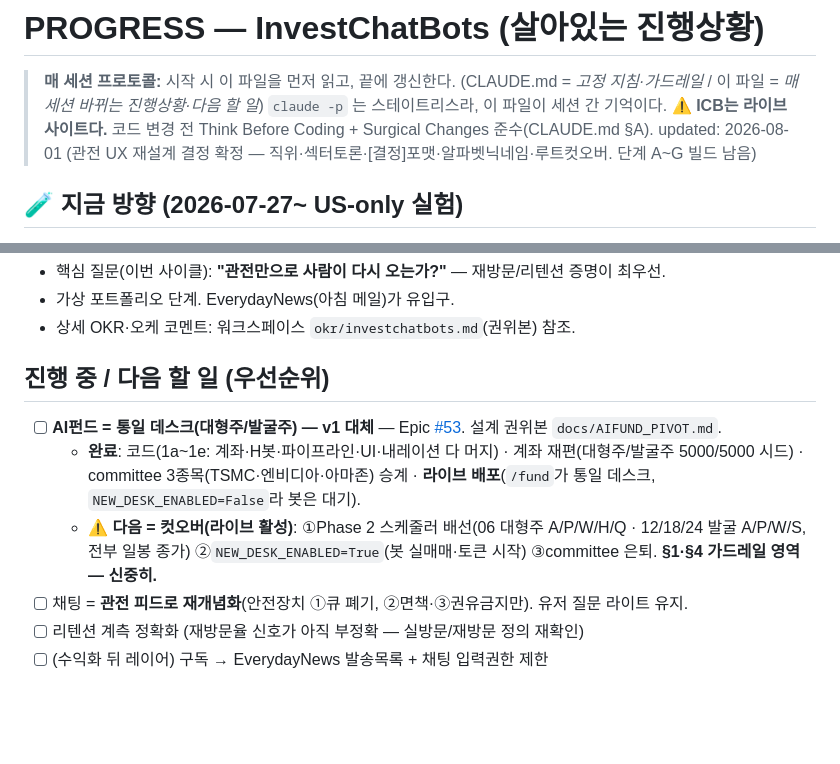
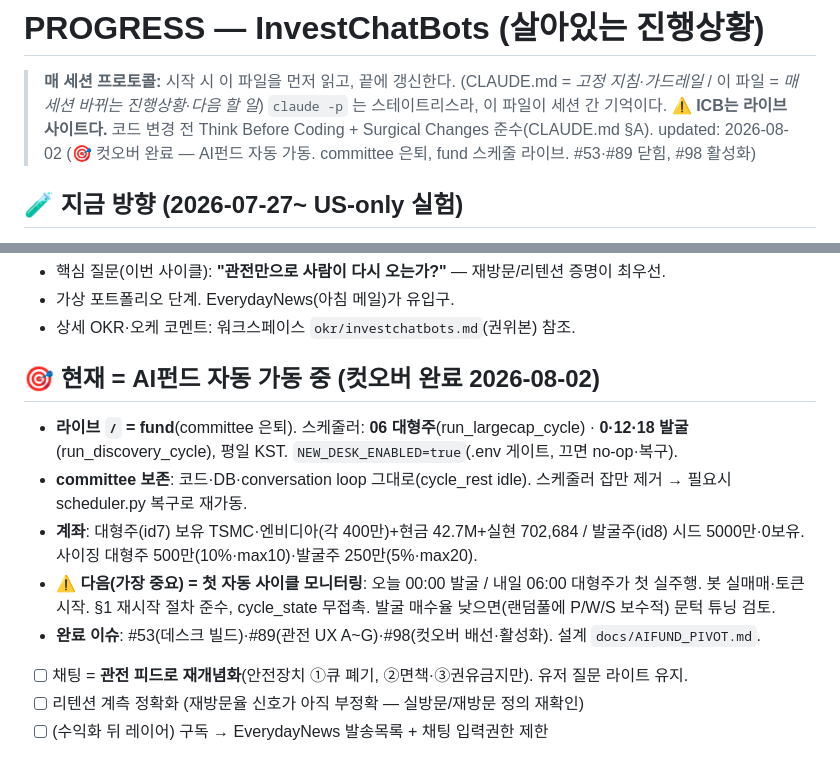
Before and after one commit to 0921sean/InvestChatBots, a Markdown page: PROGRESS.md, 2 parts joined by grey strips. Rendered like a GitHub page; blank space fills up the shorter version.

Commit message:
[Docs] #98 - 컷오버 완료 기록 — AI펀드 자동 가동, committee 은퇴, 첫 사이클 모니터링 남음
Part of #98

Co-Authored-By: Claude Opus 4.8 (1M context) <noreply@anthropic.com>
Claude-Session: https://claude.ai/code/session_01U6zjF6UatAmCEpoKKwb9Lt

```diff
--- a/PROGRESS.md
+++ b/PROGRESS.md
@@ -4,7 +4,7 @@
 > (CLAUDE.md = *고정 지침·가드레일* / 이 파일 = *매 세션 바뀌는 진행상황·다음 할 일*)
 > `claude -p` 는 스테이트리스라, 이 파일이 세션 간 기억이다.
 > ⚠️ **ICB는 라이브 사이트다.** 코드 변경 전 Think Before Coding + Surgical Changes 준수(CLAUDE.md §A).
-> updated: 2026-08-01 (관전 UX 재설계 결정 확정 — 직위·섹터토론·[결정]포맷·알파벳닉네임·루트컷오버. 단계 A~G 빌드 남음)
+> updated: 2026-08-02 (🎯 컷오버 완료 — AI펀드 자동 가동. committee 은퇴, fund 스케줄 라이브. #53·#89 닫힘, #98 활성화)
 
 ## 🧪 지금 방향 (2026-07-27~ US-only 실험)
 - **국장(KR) 사이클 임시 off** (`orchestrator.KR_CYCLE_ENABLED=False`) — US-only로 전략 포텐셜 관찰. 재개는 True+재시작.
@@ -18,10 +18,12 @@
 - 가상 포트폴리오 단계. EverydayNews(아침 메일)가 유입구.
 - 상세 OKR·오케 코멘트: 워크스페이스 `okr/investchatbots.md`(권위본) 참조.
 
-## 진행 중 / 다음 할 일 (우선순위)
-- [ ] **AI펀드 = 통일 데스크(대형주/발굴주) — v1 대체** — Epic [#53](../../issues/53). 설계 권위본 `docs/AIFUND_PIVOT.md`.
-  - **완료**: 코드(1a~1e: 계좌·H봇·파이프라인·UI·내레이션 다 머지) · 계좌 재편(대형주/발굴주 5000/5000 시드) · committee 3종목(TSMC·엔비디아·아마존) 승계 · **라이브 배포**(`/fund`가 통일 데스크, `NEW_DESK_ENABLED=False`라 봇은 대기).
-  - **⚠️ 다음 = 컷오버(라이브 활성)**: ①Phase 2 스케줄러 배선(06 대형주 A/P/W/H/Q · 12/18/24 발굴 A/P/W/S, 전부 일봉 종가) ②`NEW_DESK_ENABLED=True`(봇 실매매·토큰 시작) ③committee 은퇴. **§1·§4 가드레일 영역 — 신중히.**
+## 🎯 현재 = AI펀드 자동 가동 중 (컷오버 완료 2026-08-02)
+- **라이브 `/` = fund**(committee 은퇴). 스케줄러: **06 대형주**(run_largecap_cycle) · **0·12·18 발굴**(run_discovery_cycle), 평일 KST. `NEW_DESK_ENABLED=true`(.env 게이트, 끄면 no-op·복구).
+- **committee 보존**: 코드·DB·conversation loop 그대로(cycle_rest idle). 스케줄러 잡만 제거 → 필요시 scheduler.py 복구로 재가동.
+- **계좌**: 대형주(id7) 보유 TSMC·엔비디아(각 400만)+현금 42.7M+실현 702,684 / 발굴주(id8) 시드 5000만·0보유. 사이징 대형주 500만(10%·max10)·발굴주 250만(5%·max20).
+- **⚠️ 다음(가장 중요) = 첫 자동 사이클 모니터링**: 오늘 00:00 발굴 / 내일 06:00 대형주가 첫 실주행. 봇 실매매·토큰 시작. §1 재시작 절차 준수, cycle_state 무접촉. 발굴 매수율 낮으면(랜덤풀에 P/W/S 보수적) 문턱 튜닝 검토.
+- **완료 이슈**: #53(데스크 빌드)·#89(관전 UX A~G)·#98(컷오버 배선·활성화). 설계 `docs/AIFUND_PIVOT.md`.
 - [ ] 채팅 = **관전 피드로 재개념화**(안전장치 ①큐 폐기, ②면책·③권유금지만). 유저 질문 라이트 유지.
 - [ ] 리텐션 계측 정확화 (재방문율 신호가 아직 부정확 — 실방문/재방문 정의 재확인)
 - [ ] (수익화 뒤 레이어) 구독 → EverydayNews 발송목록 + 채팅 입력권한 제한
```
